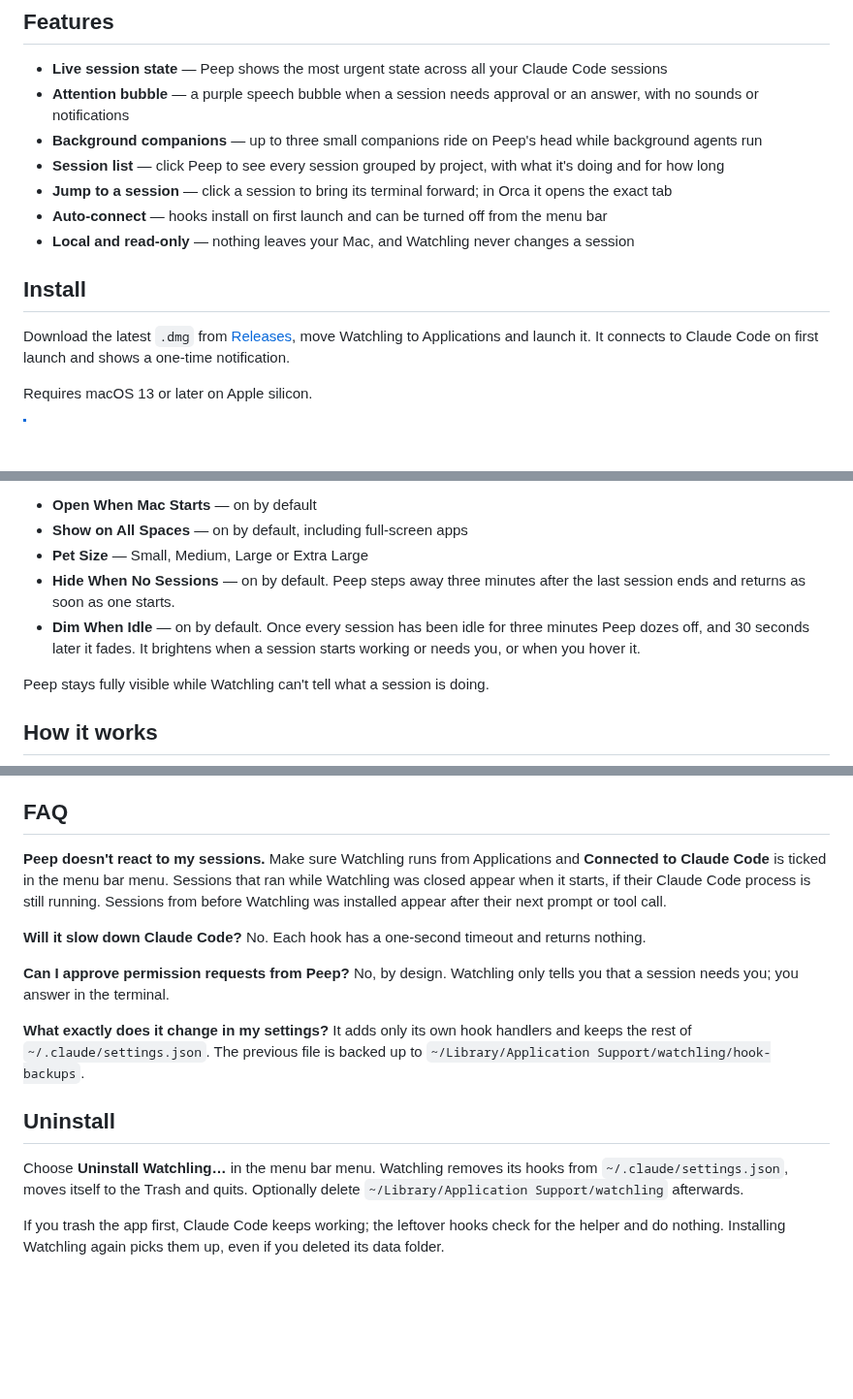
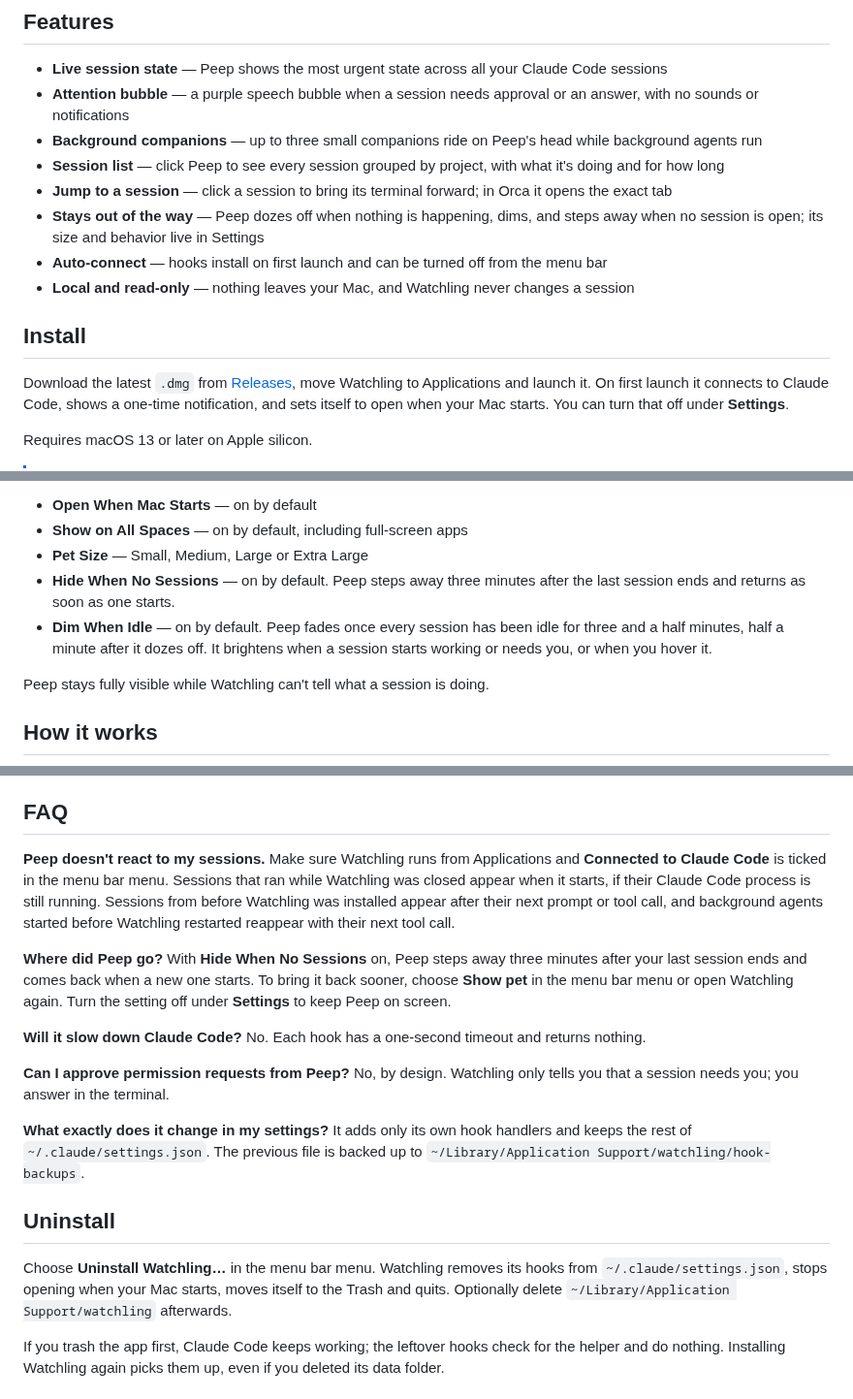
Before and after one commit to sht02048/watchling, a Markdown page: README.md, 3 parts joined by grey strips. Shown at 97% size. Rendered like a GitHub page; blank space fills up the shorter version.

Commit message:
Bring the README up to date with the new settings and states
Add an image of Peep in each state, explain that Watchling opens when
the Mac starts and where Peep goes when no session is open, separate
dozing off from Dim When Idle, and note that uninstalling stops the
startup item and that missed background agents come back.

Co-Authored-By: Claude Opus 5.5 <noreply@anthropic.com>

```diff
--- a/README.md
+++ b/README.md
@@ -25,12 +25,13 @@ Start a long task, switch to something else, and look up when Peep turns purple.
 - **Background companions** — up to three small companions ride on Peep's head while background agents run
 - **Session list** — click Peep to see every session grouped by project, with what it's doing and for how long
 - **Jump to a session** — click a session to bring its terminal forward; in Orca it opens the exact tab
+- **Stays out of the way** — Peep dozes off when nothing is happening, dims, and steps away when no session is open; its size and behavior live in Settings
 - **Auto-connect** — hooks install on first launch and can be turned off from the menu bar
 - **Local and read-only** — nothing leaves your Mac, and Watchling never changes a session
 
 ## Install
 
-Download the latest `.dmg` from [Releases](https://github.com/sht02048/watchling/releases/latest), move Watchling to Applications and launch it. It connects to Claude Code on first launch and shows a one-time notification.
+Download the latest `.dmg` from [Releases](https://github.com/sht02048/watchling/releases/latest), move Watchling to Applications and launch it. On first launch it connects to Claude Code, shows a one-time notification, and sets itself to open when your Mac starts. You can turn that off under **Settings**.
 
 Requires macOS 13 or later on Apple silicon.
 
@@ -83,7 +86,7 @@ Watchling has no Dock icon. Use the menu bar icon to show or hide Peep, bring it
 - **Show on All Spaces** — on by default, including full-screen apps
 - **Pet Size** — Small, Medium, Large or Extra Large
 - **Hide When No Sessions** — on by default. Peep steps away three minutes after the last session ends and returns as soon as one starts.
-- **Dim When Idle** — on by default. Once every session has been idle for three minutes Peep dozes off, and 30 seconds later it fades. It brightens when a session starts working or needs you, or when you hover it.
+- **Dim When Idle** — on by default. Peep fades once every session has been idle for three and a half minutes, half a minute after it dozes off. It brightens when a session starts working or needs you, or when you hover it.
 
 Peep stays fully visible while Watchling can't tell what a session is doing.
 
@@ -102,7 +105,10 @@ The helper sends event metadata such as session and tool IDs, the event type, to
 ## FAQ
 
 **Peep doesn't react to my sessions.**
-Make sure Watchling runs from Applications and **Connected to Claude Code** is ticked in the menu bar menu. Sessions that ran while Watchling was closed appear when it starts, if their Claude Code process is still running. Sessions from before Watchling was installed appear after their next prompt or tool call.
+Make sure Watchling runs from Applications and **Connected to Claude Code** is ticked in the menu bar menu. Sessions that ran while Watchling was closed appear when it starts, if their Claude Code process is still running. Sessions from before Watchling was installed appear after their next prompt or tool call, and background agents started before Watchling restarted reappear with their next tool call.
+
+**Where did Peep go?**
+With **Hide When No Sessions** on, Peep steps away three minutes after your last session ends and comes back when a new one starts. To bring it back sooner, choose **Show pet** in the menu bar menu or open Watchling again. Turn the setting off under **Settings** to keep Peep on screen.
 
 **Will it slow down Claude Code?**
 No. Each hook has a one-second timeout and returns nothing.
@@ -115,7 +121,7 @@ It adds only its own hook handlers and keeps the rest of `~/.claude/settings.jso
 
 ## Uninstall
 
-Choose **Uninstall Watchling…** in the menu bar menu. Watchling removes its hooks from `~/.claude/settings.json`, moves itself to the Trash and quits. Optionally delete `~/Library/Application Support/watchling` afterwards.
+Choose **Uninstall Watchling…** in the menu bar menu. Watchling removes its hooks from `~/.claude/settings.json`, stops opening when your Mac starts, moves itself to the Trash and quits. Optionally delete `~/Library/Application Support/watchling` afterwards.
 
 If you trash the app first, Claude Code keeps working; the leftover hooks check for the helper and do nothing. Installing Watchling again picks them up, even if you deleted its data folder.
 
```
Also changed, not shown: other parts of README.md (+3 -1 lines), docs/assets/peep-states.png (added).
